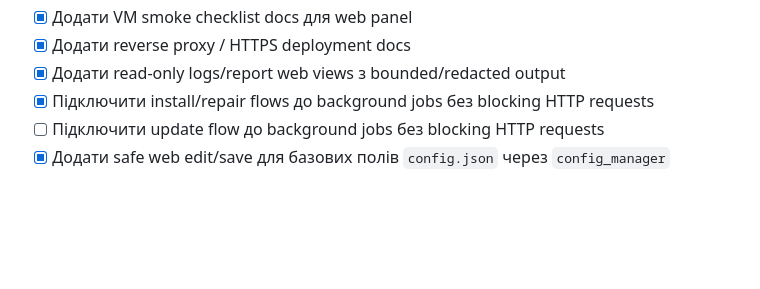
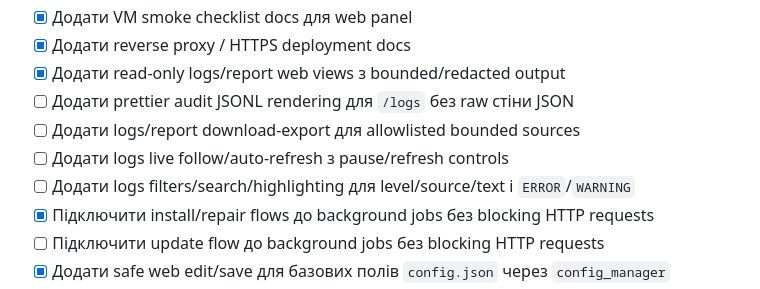
Before and after one commit to dturovskiy/armactl, a Markdown page: docs/checklist.md, the part around the change. Rendered like a GitHub page; blank space fills up the shorter version.

```diff
--- a/docs/checklist.md
+++ b/docs/checklist.md
@@ -293,6 +293,10 @@
 - [x] Додати VM smoke checklist docs для web panel
 - [x] Додати reverse proxy / HTTPS deployment docs
 - [x] Додати read-only logs/report web views з bounded/redacted output
+- [ ] Додати prettier audit JSONL rendering для `/logs` без raw стіни JSON
+- [ ] Додати logs/report download-export для allowlisted bounded sources
+- [ ] Додати logs live follow/auto-refresh з pause/refresh controls
+- [ ] Додати logs filters/search/highlighting для level/source/text і `ERROR`/`WARNING`
 - [x] Підключити install/repair flows до background jobs без blocking HTTP requests
 - [ ] Підключити update flow до background jobs без blocking HTTP requests
 - [x] Додати safe web edit/save для базових полів `config.json` через `config_manager`
```
Also changed, not shown: docs/web-interface-handoff.md (+4 -0 lines), docs/web-interface-plan.md (+18 -0 lines).
